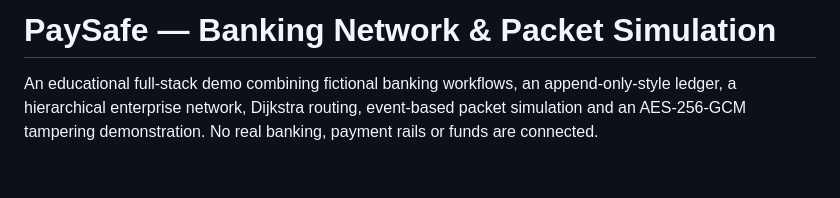
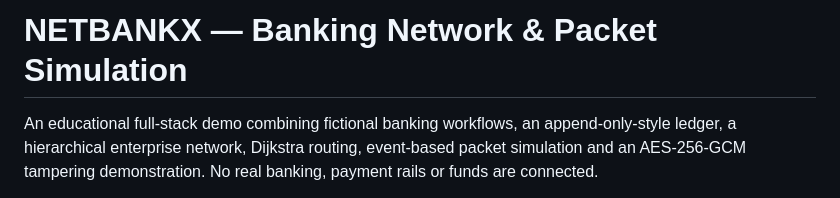
Before and after one commit to sanarjit-droid/NetbankX, a Markdown page: README.md, the part around the change. GitHub-like rendering; blank space fills up the shorter version.

Commit message:
Rename project to NETBANKX
Updated project name from 'PaySafe' to 'NETBANKX'.

```diff
--- a/README.md
+++ b/README.md
@@ -1,4 +1,5 @@
-# PaySafe — Banking Network & Packet Simulation
+# NETBANKX — Banking Network & Packet Simulation
+
 
 An educational full-stack demo combining fictional banking workflows, an append-only-style ledger, a hierarchical enterprise network, Dijkstra routing, event-based packet simulation and an AES-256-GCM tampering demonstration. No real banking, payment rails or funds are connected.
 
```
